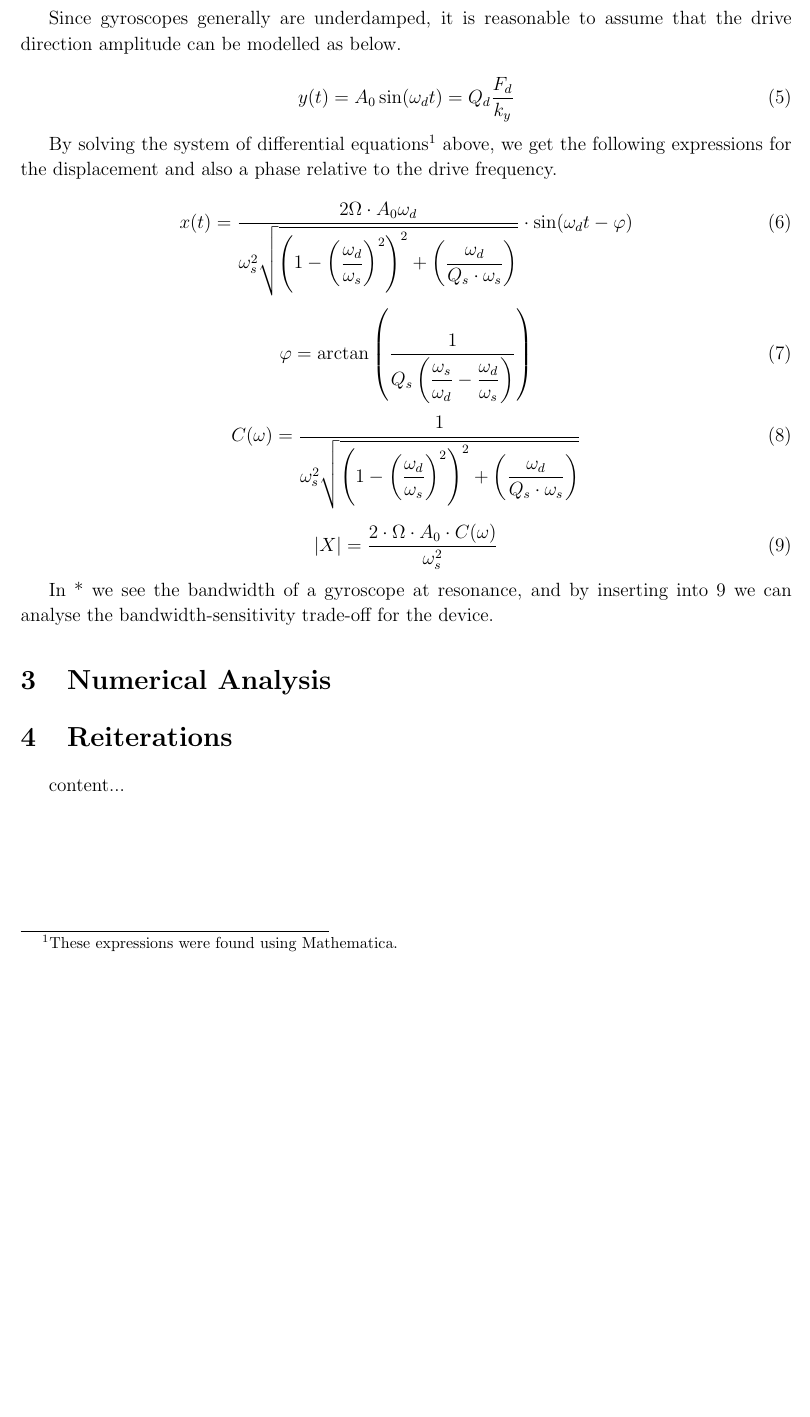
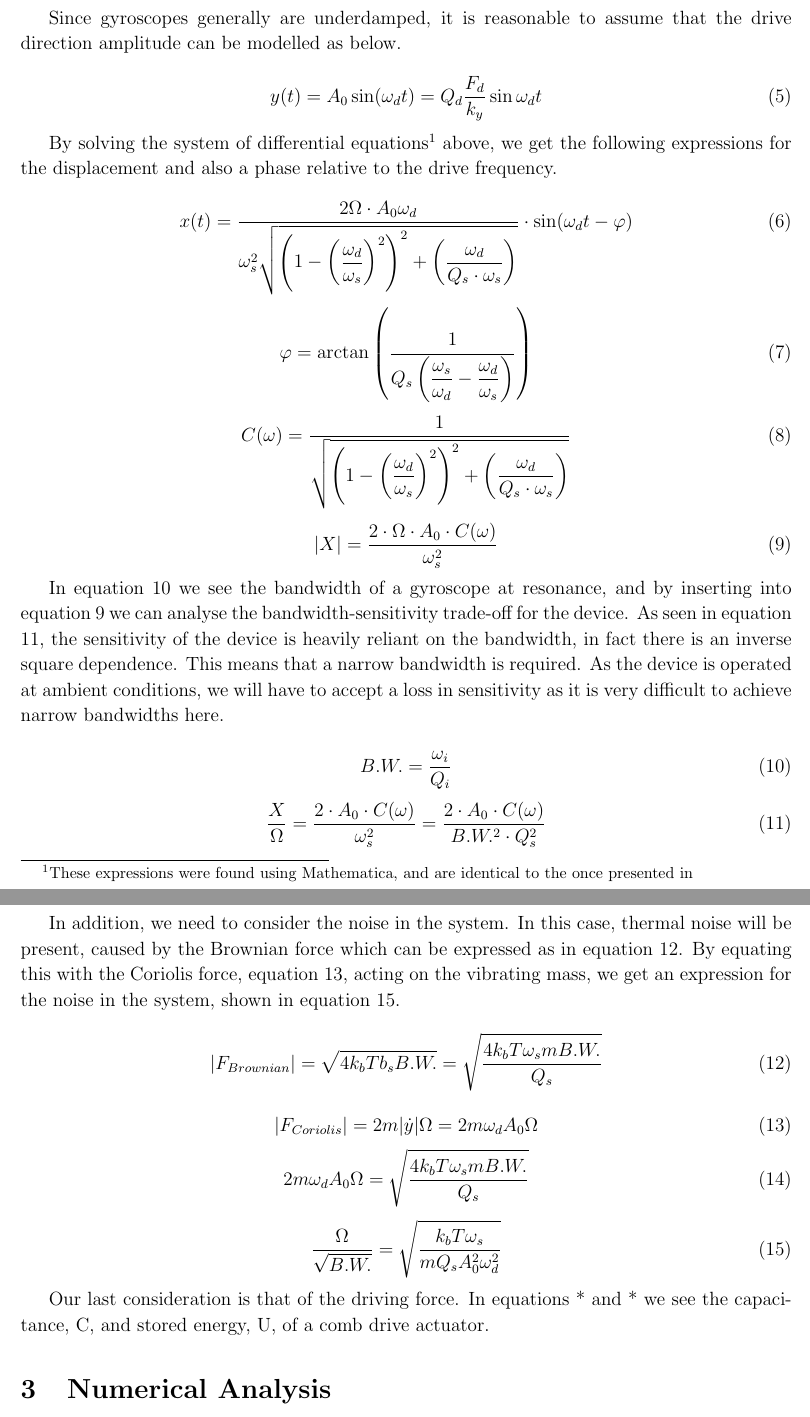
Before and after one commit to ATeigland/coursework2, a LaTeX document (Coursework2.tex): part of page 3 of 3 before the commit and two parts of pages 3 and 4 of 4 after it, the two joined at a grey line, cut so that both start at the same text, the shorter picture padded with empty space. Compiled offline with LaTeX, dvips and Ghostscript.

Commit message:
Further editing on part 2

```diff
--- a/Coursework2.tex
+++ b/Coursework2.tex
@@ -54,11 +54,13 @@ With the proof mass oscillating in the drive direction one can describe the devi
 Since gyroscopes generally are underdamped, it is reasonable to assume that the drive direction amplitude can be modelled as below.
 
 \begin{equation}
-y(t) = A_0 \sin(\omega_d t) = Q_d \dfrac{F_d}{k_y}
+y(t) = A_0 \sin(\omega_d t) = Q_d \dfrac{F_d}{k_y} \sin{\omega_d t}
 \label{eq:yamplitudeast}
 \end{equation}
 
-By solving the system of differential equations\footnote{These expressions were found using Mathematica.} above, we get the following expressions for the displacement and also a phase relative to the drive frequency.
+By solving the system of differential equations\footnote{These expressions were found using Mathematica, and are identical to the once presented in %citation needed.
+}
+above, we get the following expressions for the displacement and also a phase relative to the drive frequency.
 
 \begin{equation}
 x(t) = \dfrac{2 \Omega \cdot A_0 \omega_d}{\omega_s^2 \sqrt{\left(1-\left(\dfrac{\omega_d}{\omega_s}\right)^2\right)^2 + \left(\dfrac{\omega_d}{Q_s\cdot \omega_s}\right)}} \cdot \sin(\omega_d t - \varphi)
@@ -70,7 +72,7 @@ x(t) = \dfrac{2 \Omega \cdot A_0 \omega_d}{\omega_s^2 \sqrt{\left(1-\left(\dfrac
 \end{equation}
 
 \begin{equation}
-C(\omega) = \dfrac{1}{\omega_s^2 \sqrt{\left(1-\left(\dfrac{\omega_d}{\omega_s}\right)^2\right)^2 + \left(\dfrac{\omega_d}{Q_s\cdot \omega_s}\right)}}
+C(\omega) = \dfrac{1}{ \sqrt{\left(1-\left(\dfrac{\omega_d}{\omega_s}\right)^2\right)^2 + \left(\dfrac{\omega_d}{Q_s\cdot \omega_s}\right)}}
 \label{eq:constant}
 \end{equation}
 
@@ -79,7 +81,38 @@ C(\omega) = \dfrac{1}{\omega_s^2 \sqrt{\left(1-\left(\dfrac{\omega_d}{\omega_s}\
 \label{eq:absolutedisplacementsense}
 \end{equation}
 
-In * we see the bandwidth of a gyroscope at resonance, and by inserting into \ref{eq:absolutedisplacementsense} we can analyse the bandwidth-sensitivity trade-off for the device.
+In equation \ref{eq:bandwith} we see the bandwidth of a gyroscope at resonance, and by inserting into equation  \ref{eq:absolutedisplacementsense} we can analyse the bandwidth-sensitivity trade-off for the device. As seen in equation \ref{eq:bandwithsensitivitytradeoff}, the sensitivity of the device is heavily reliant on the bandwidth, in fact there is an inverse square dependence. This means that a narrow bandwidth is required. As the device is operated at ambient conditions, we will have to accept a loss in sensitivity as it is very difficult to achieve narrow bandwidths here.
+
+\begin{equation}
+B.W.= \dfrac{\omega_i}{Q_i}
+\label{eq:bandwith}
+\end{equation}
+\begin{equation}
+\dfrac{X}{\Omega}=\dfrac{2 \cdot A_0 \cdot C (\omega)}{\omega_s^2}=\dfrac{2 \cdot A_0 \cdot C (\omega)}{B.W.^2 \cdot Q_s^2}
+\label{eq:bandwithsensitivitytradeoff}
+\end{equation}
+
+In addition, we need to consider the noise in the system. In this case, thermal noise will be present, caused by the Brownian force which can be expressed as in equation \ref{eq:BrownianForce}. By equating this with the Coriolis force, equation \ref{eq:Coriolisforce}, acting on the vibrating mass, we get an expression for the noise in the system, shown in equation \ref{eq:browniannoise}.
+
+\begin{equation}
+\lvert F_{Brownian}\rvert = \sqrt{4k_b T b_s B.W.} = \sqrt{\dfrac{4k_b T \omega_s m B.W.}{Q_s}}
+\label{eq:BrownianForce}
+\end{equation}
+
+\begin{equation}
+\lvert F_{Coriolis}\rvert = 2 m \lvert \dot{y} \rvert \Omega = 2 m \omega_d A_0 \Omega
+\label{eq:Coriolisforce}
+\end{equation}
+\begin{equation}
+2 m \omega_d A_0 \Omega = \sqrt{\dfrac{4k_b T \omega_s m B.W.}{Q_s}}
+\label{eq:brownequcori}
+\end{equation}
+\begin{equation}
+\dfrac{\Omega}{\sqrt{B.W.}} = \sqrt{\dfrac{k_b T \omega_s}{m Q_s A_0^2 \omega_d^2}}
+\label{eq:browniannoise}
+\end{equation}
+
+Our last consideration is that of the driving force. In equations * and * we see the capacitance, C, and stored energy, U, of a comb drive actuator.
 
 \section{Numerical Analysis}
 
```
Also changed, not shown: Coursework2-blx.bib (added, +11 -0 lines), Coursework2.pdf (added), Coursework2.tex (6 more changed lines), 4 other files.
